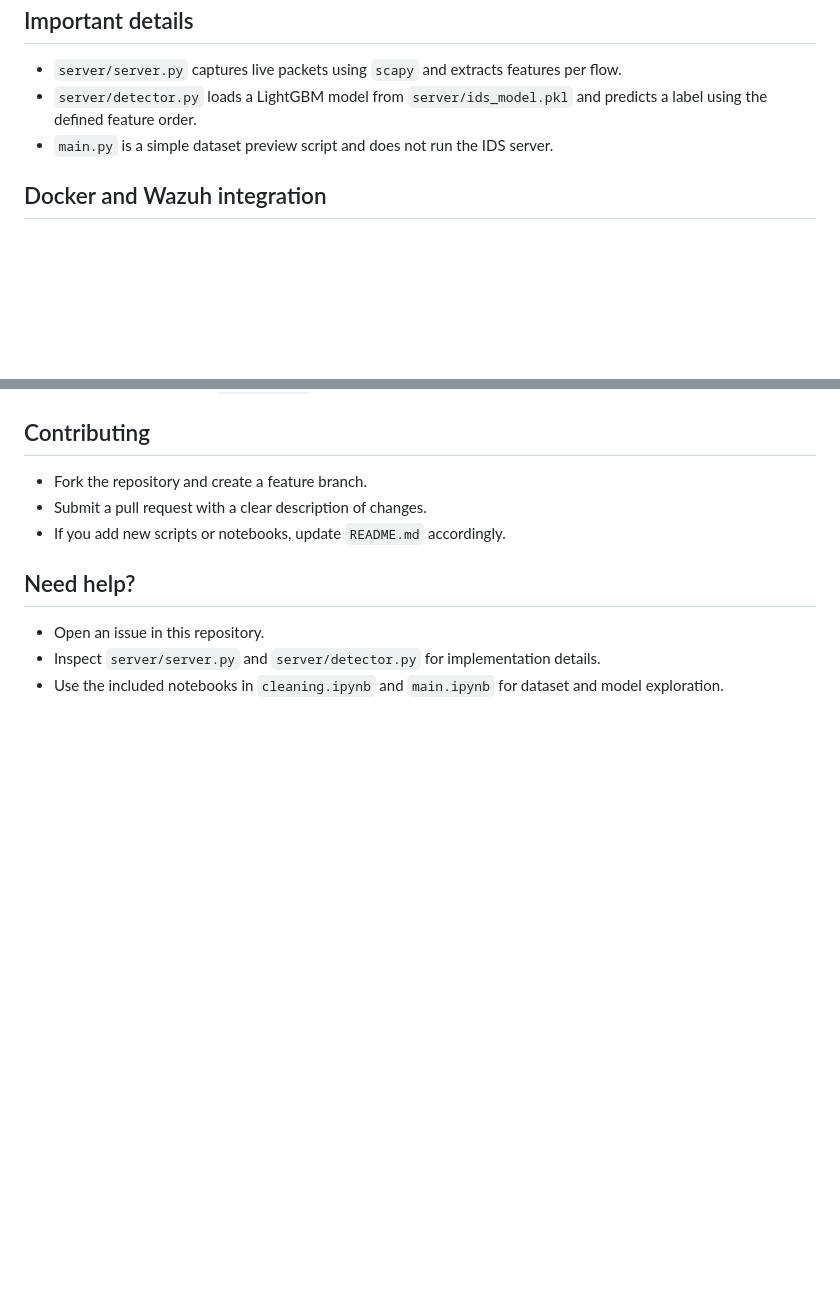
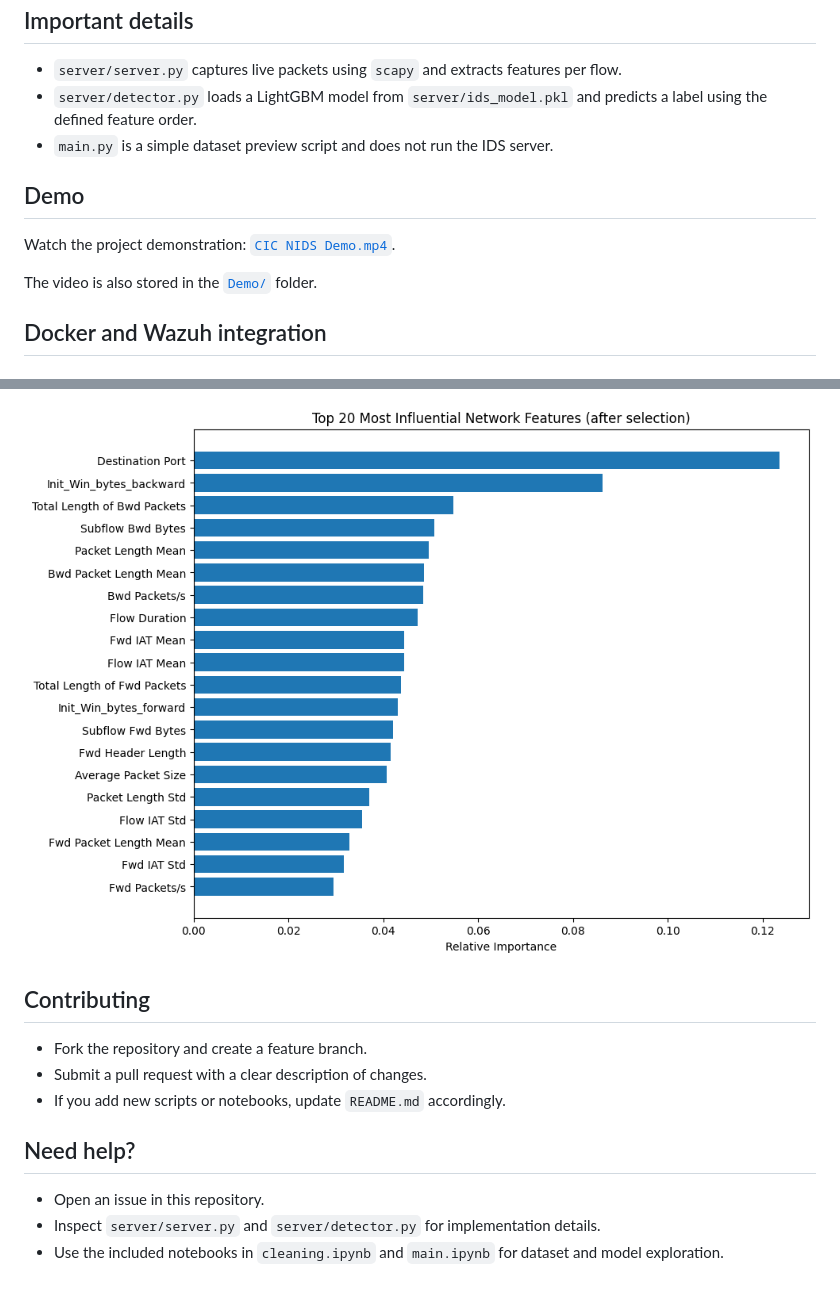
Before and after one commit to Hamza-alikazmi/CIC-IDS-2017, a Markdown page: README.md, 2 parts joined by grey strips. Rendered like a GitHub page; pictures changed too: Demo/Top 20 features.png (added); blank space fills up the shorter version.

Commit message:
added demo video and updated README with model performance and feature analysis

```diff
--- a/README.md
+++ b/README.md
@@ -78,6 +78,12 @@ The request body should contain flow features matching the feature set defined i
 - `server/detector.py` loads a LightGBM model from `server/ids_model.pkl` and predicts a label using the defined feature order.
 - `main.py` is a simple dataset preview script and does not run the IDS server.
 
+## Demo
+
+Watch the project demonstration: [`CIC NIDS Demo.mp4`](Demo/CIC%20NIDS%20Demo.mp4).
+
+The video is also stored in the [`Demo/`](Demo/) folder.
+
 ## Docker and Wazuh integration
 
 ### Run locally
@@ -122,3 +168,5 @@ Check configuration through `GET /status`.
+![Top 20 influential network features](Demo/Top%2020%20features.png)
+
 ## Contributing
 
 - Fork the repository and create a feature branch.
```
Also changed, not shown: other parts of README.md (+40 -0 lines), Demo/README.md (added, +17 -0 lines), Demo/confusion matrix.png (added), 1 other file.
